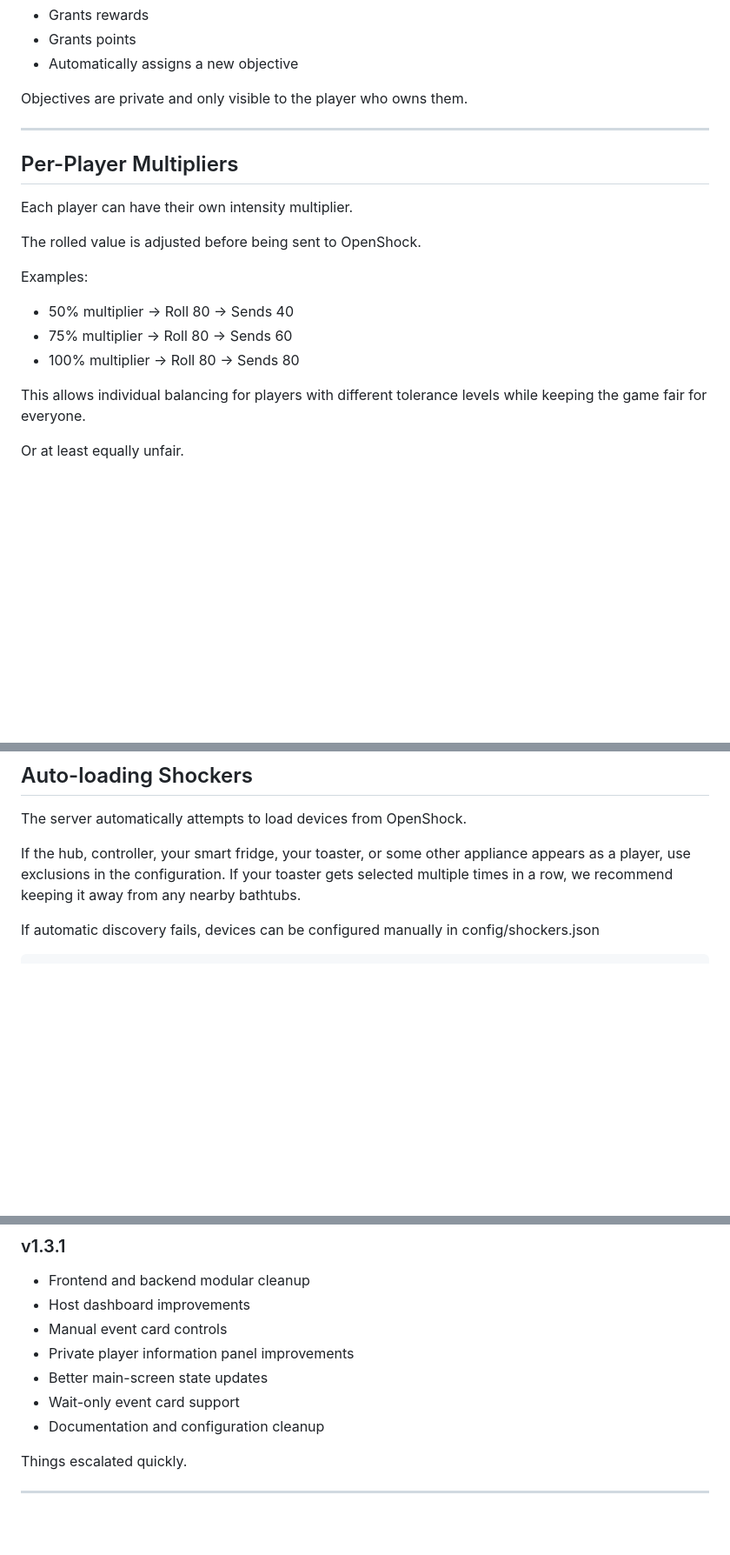
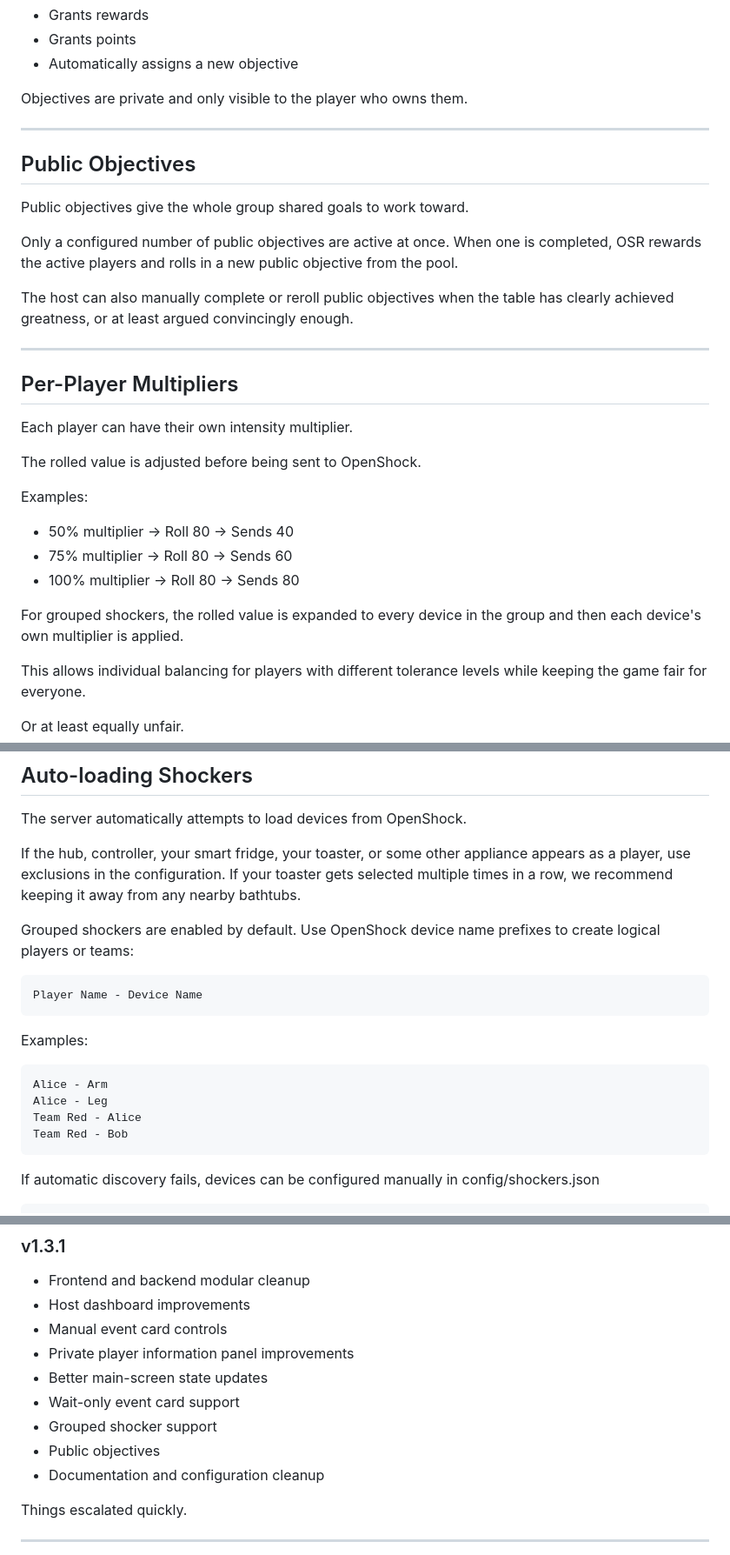
Before and after one commit to Coyseinri/Openshock-Roulette, a Markdown page: README.md, 3 parts joined by grey strips. Shown at 87% size. Drawn GitHub-style; blank space fills up the shorter version.

````diff
--- a/README.md
+++ b/README.md
@@ -172,6 +218,16 @@ Objectives are private and only visible to the player who owns them.
 
 ---
 
+## Public Objectives
+
+Public objectives give the whole group shared goals to work toward.
+
+Only a configured number of public objectives are active at once. When one is completed, OSR rewards the active players and rolls in a new public objective from the pool.
+
+The host can also manually complete or reroll public objectives when the table has clearly achieved greatness, or at least argued convincingly enough.
+
+---
+
 ## Per-Player Multipliers
 
 Each player can have their own intensity multiplier.
@@ -183,6 +239,8 @@ Examples:
 - 50% multiplier -> Roll 80 -> Sends 40
 - 75% multiplier -> Roll 80 -> Sends 60
 - 100% multiplier -> Roll 80 -> Sends 80
+
+For grouped shockers, the rolled value is expanded to every device in the group and then each device's own multiplier is applied.
 
 This allows individual balancing for players with different tolerance levels while keeping the game fair for everyone.
 
@@ -354,6 +412,21 @@ The server automatically attempts to load devices from OpenShock.
 If the hub, controller, your smart fridge, your toaster, or some other appliance appears as a player, use exclusions in the configuration.
 If your toaster gets selected multiple times in a row, we recommend keeping it away from any nearby bathtubs.
 
+Grouped shockers are enabled by default. Use OpenShock device name prefixes to create logical players or teams:
+
+```text
+Player Name - Device Name
+```
+
+Examples:
+
+```text
+Alice - Arm
+Alice - Leg
+Team Red - Alice
+Team Red - Bob
+```
+
 If automatic discovery fails, devices can be configured manually in config/shockers.json
 
 ```json
@@ -465,6 +538,8 @@ The STOP ALL button is traditionally discovered approximately one round later th
 - Private player information panel improvements
 - Better main-screen state updates
 - Wait-only event card support
+- Grouped shocker support
+- Public objectives
 - Documentation and configuration cleanup
 
 Things escalated quickly.
````
Also changed, not shown: other parts of README.md (+46 -0 lines).
